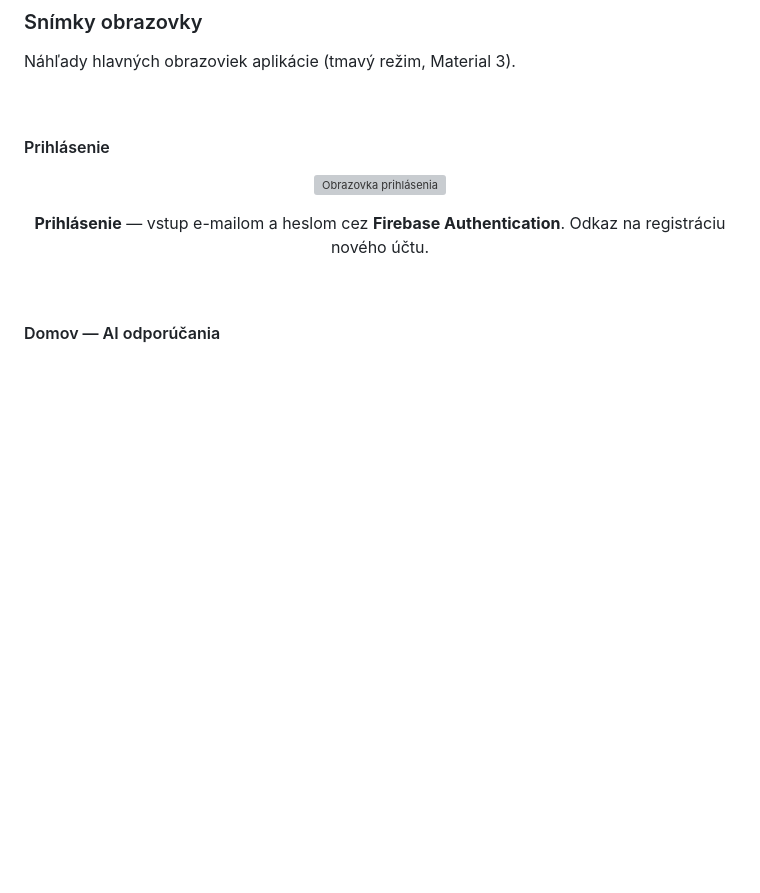
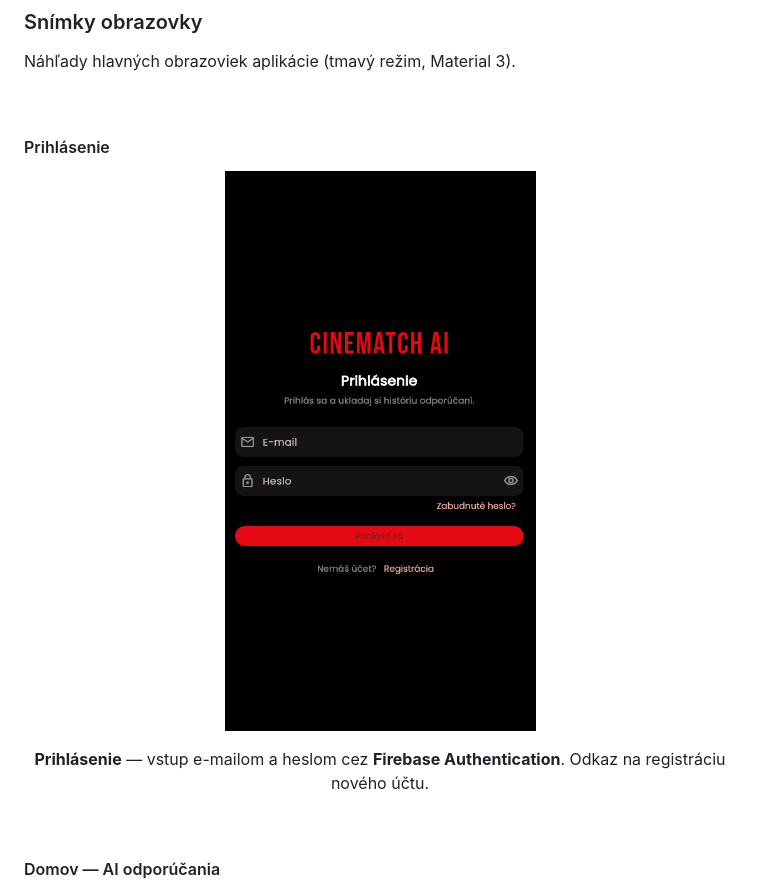
Before and after one commit to martinobal1/Cinematch, a Markdown page: README.md, the part around the change. GitHub-like rendering; blank space fills up the shorter version; grey boxes are pictures that could not be loaded.

```diff
--- a/README.md
+++ b/README.md
@@ -152,7 +152,7 @@ Náhľady hlavných obrazoviek aplikácie (tmavý režim, Material 3).
 #### Prihlásenie
 
 <p align="center">
-  <img src="docs/screenshots/01-login.PNG" width="320" alt="Obrazovka prihlásenia" />
+  <img src="docs/screenshots/01-login.png" width="320" alt="Obrazovka prihlásenia" />
 </p>
 
 <p align="center"><strong>Prihlásenie</strong> — vstup e-mailom a heslom cez <strong>Firebase Authentication</strong>. Odkaz na registráciu nového účtu.</p>
```
